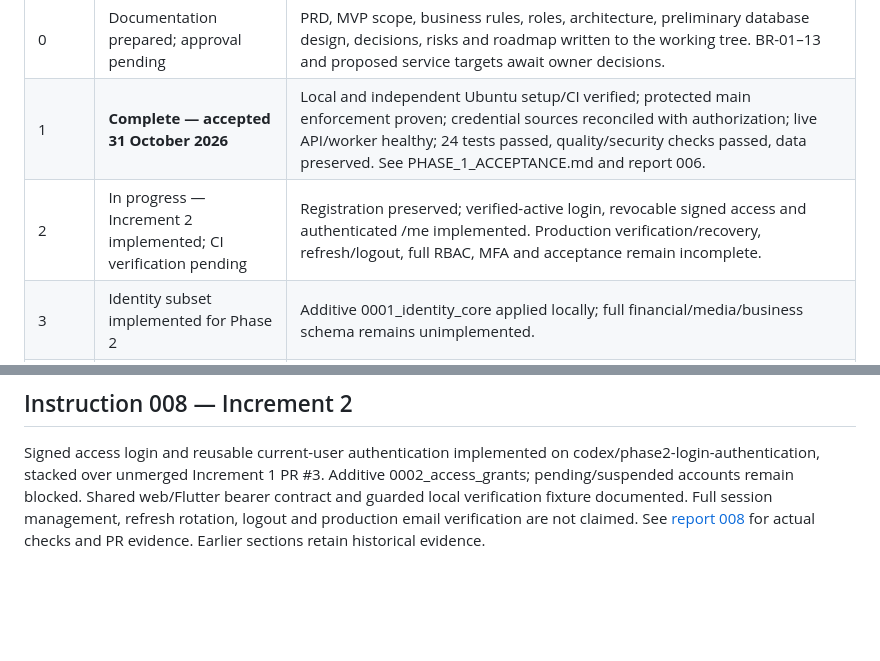
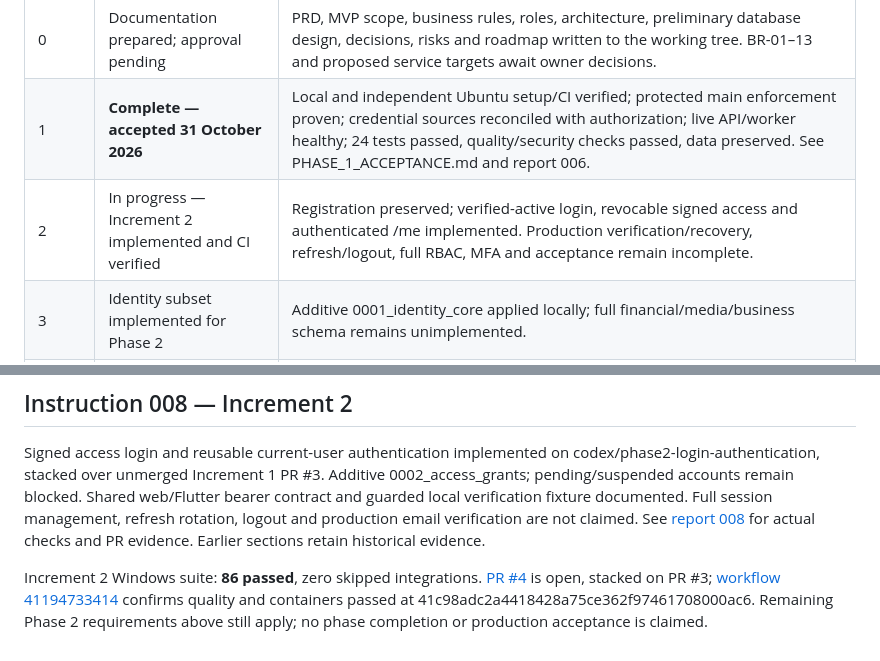
Before and after one commit to vistait2018/ai-movie-platform, a Markdown page: docs/roadmap/PHASE_STATUS.md, 2 parts joined by grey strips. Rendered like a GitHub page; blank space fills up the shorter version.

```diff
--- a/docs/roadmap/PHASE_STATUS.md
+++ b/docs/roadmap/PHASE_STATUS.md
@@ -11,7 +11,7 @@ Phase 0 commercial/product owner decisions remain pending separately. Phase 2 In
 | --- | --- | --- |
 | 0 | Documentation prepared; approval pending | PRD, MVP scope, business rules, roles, architecture, preliminary database design, decisions, risks and roadmap written to the working tree. BR-01–13 and proposed service targets await owner decisions. |
 | 1 | **Complete — accepted 31 October 2026** | Local and independent Ubuntu setup/CI verified; protected main enforcement proven; credential sources reconciled with authorization; live API/worker healthy; 24 tests passed, quality/security checks passed, data preserved. See PHASE_1_ACCEPTANCE.md and report 006. |
-| 2 | In progress — Increment 2 implemented; CI verification pending | Registration preserved; verified-active login, revocable signed access and authenticated /me implemented. Production verification/recovery, refresh/logout, full RBAC, MFA and acceptance remain incomplete. |
+| 2 | In progress — Increment 2 implemented and CI verified | Registration preserved; verified-active login, revocable signed access and authenticated /me implemented. Production verification/recovery, refresh/logout, full RBAC, MFA and acceptance remain incomplete. |
 | 3 | Identity subset implemented for Phase 2 | Additive 0001_identity_core applied locally; full financial/media/business schema remains unimplemented. |
 | 4 | Not started | Catalogue/content APIs and publishing absent. |
 | 5 | Not started | Super Admin/finance dashboards and workflows absent. |
@@ -74,3 +74,5 @@ Increment 1 feature commit `c854776b9b60dadb718cfea9ffa6720f24eacf6a` is open fo
 ## Instruction 008 — Increment 2
 
 Signed access login and reusable current-user authentication implemented on codex/phase2-login-authentication, stacked over unmerged Increment 1 PR #3. Additive 0002_access_grants; pending/suspended accounts remain blocked. Shared web/Flutter bearer contract and guarded local verification fixture documented. Full session management, refresh rotation, logout and production email verification are not claimed. See [report 008](../DEVELOPMENT_REPORT_008.md) for actual checks and PR evidence. Earlier sections retain historical evidence.
+
+Increment 2 Windows suite: **86 passed**, zero skipped integrations. [PR #4](https://github.com/vistait2018/ai-movie-platform/pull/4) is open, stacked on PR #3; [workflow 41194733414](https://github.com/vistait2018/ai-movie-platform/actions/runs/41194733414) confirms quality and containers passed at 41c98adc2a4418428a75ce362f97461708000ac6. Remaining Phase 2 requirements above still apply; no phase completion or production acceptance is claimed.
```
Also changed, not shown: docs/DEVELOPMENT_REPORT_008.md (+8 -2 lines).
